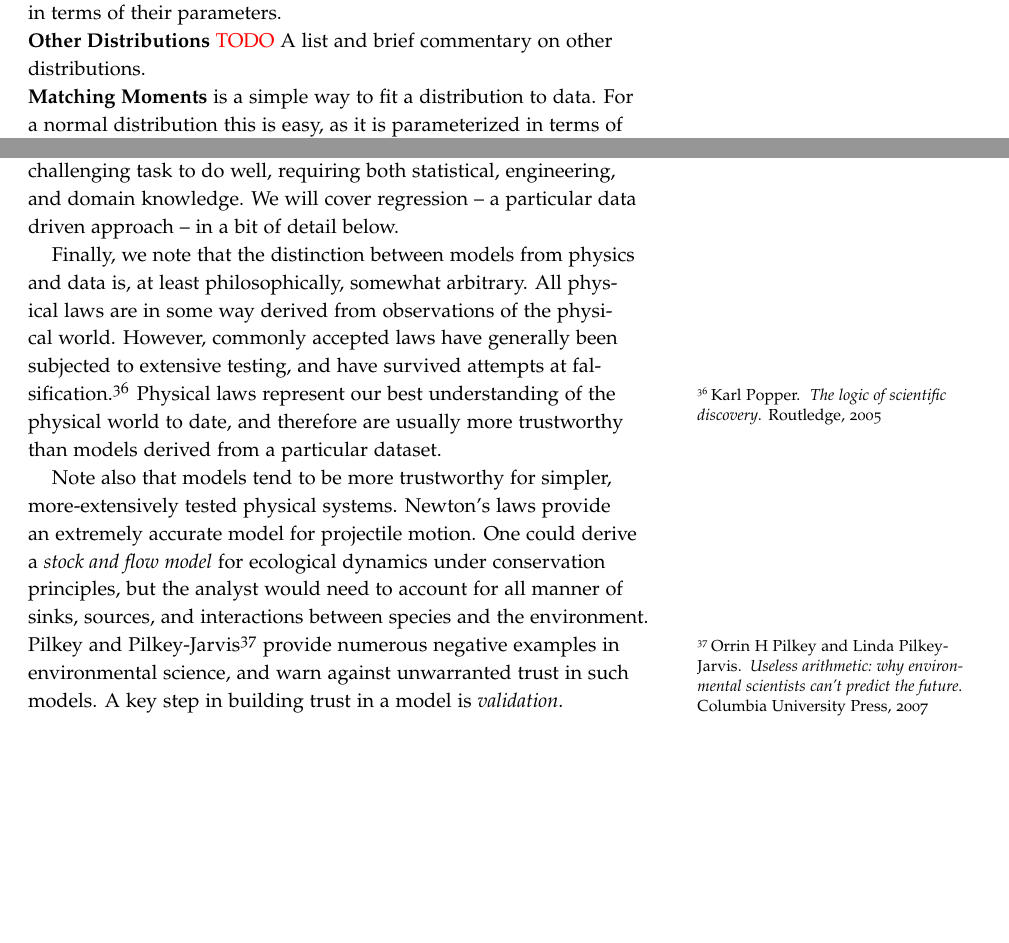
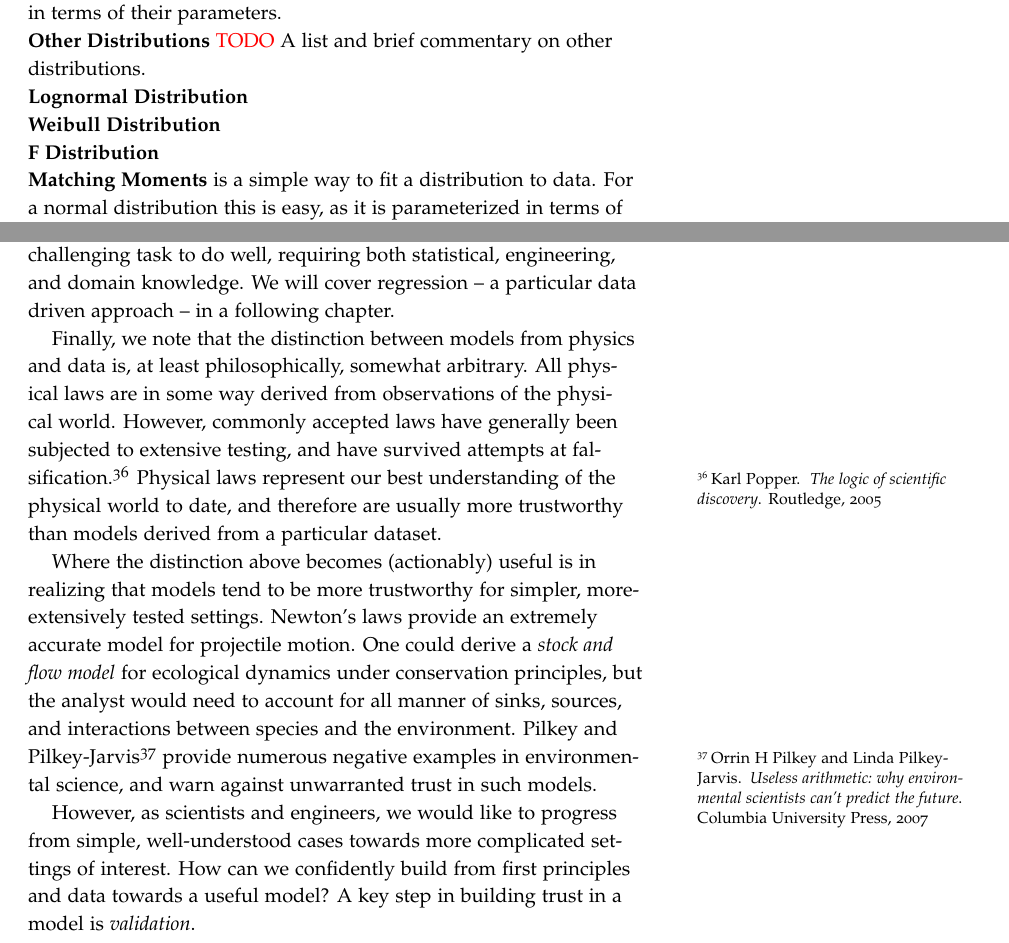
Before and after one commit to zdelrosario/uq-primer, a LaTeX thesis (primer.tex, which reads tex/ch3-formulate.tex): two parts of pages 26 and 31 of 55, joined at a grey line, cut so that both start at the same text, the shorter picture padded with empty space. Compiled offline with pdfLaTeX.

Commit message:
Small tweaks

```diff
--- a/tex/ch3-formulate.tex
+++ b/tex/ch3-formulate.tex
@@ -673,6 +673,12 @@ terms of their parameters.
 
 \noindent\textbf{Other Distributions} \textcolor{red}{TODO} A list and brief
 commentary on other distributions.
+
+\noindent\textbf{Lognormal Distribution}
+
+\noindent\textbf{Weibull Distribution}
+
+\noindent\textbf{F Distribution}
 
 \noindent\textbf{Matching Moments} is a simple way to fit a distribution to
 data. For a normal distribution this is easy, as it is parameterized in terms of
@@ -858,7 +864,7 @@ Note that `data driven' does not necessarily mean `automatic,' or that knowledge
 of (and respect for) the underlying physical phenomena is not necessary for
 success. Building data driven models is a challenging task to do well, requiring
 both statistical, engineering, and domain knowledge. We will cover regression --
-a particular data driven approach -- in a bit of detail below.
+a particular data driven approach -- in a following chapter.
 
 Finally, we note that the distinction between models from physics and data is,
 at least philosophically, somewhat arbitrary. All physical laws are in some way
@@ -868,14 +874,20 @@ at falsification.\cite{popper2005logic} Physical laws represent our best
 understanding of the physical world to date, and therefore are usually more
 trustworthy than models derived from a particular dataset.
 
-Note also that models tend to be more trustworthy for simpler, more-extensively
-tested physical systems. Newton's laws provide an extremely accurate model for
-projectile motion. One could derive a \emph{stock and flow model} for ecological
-dynamics under conservation principles, but the analyst would need to account
-for all manner of sinks, sources, and interactions between species and the
-environment. Pilkey and Pilkey-Jarvis\cite{pilkey2007useless} provide numerous
-negative examples in environmental science, and warn against unwarranted trust
-in such models. A key step in building trust in a model is \emph{validation}.
+Where the distinction above becomes (actionably) useful is in realizing that
+models tend to be more trustworthy for simpler, more-extensively tested
+settings. Newton's laws provide an extremely accurate model for projectile
+motion. One could derive a \emph{stock and flow model} for ecological dynamics
+under conservation principles, but the analyst would need to account for all
+manner of sinks, sources, and interactions between species and the environment.
+Pilkey and Pilkey-Jarvis\cite{pilkey2007useless} provide numerous negative
+examples in environmental science, and warn against unwarranted trust in such
+models.
+
+However, as scientists and engineers, we would like to progress from simple,
+well-understood cases towards more complicated settings of interest. How can we
+confidently build from first principles and data towards a useful model? A key
+step in building trust in a model is \emph{validation}.
 
 \subsection{Validation}
 %% -------------------------
```
